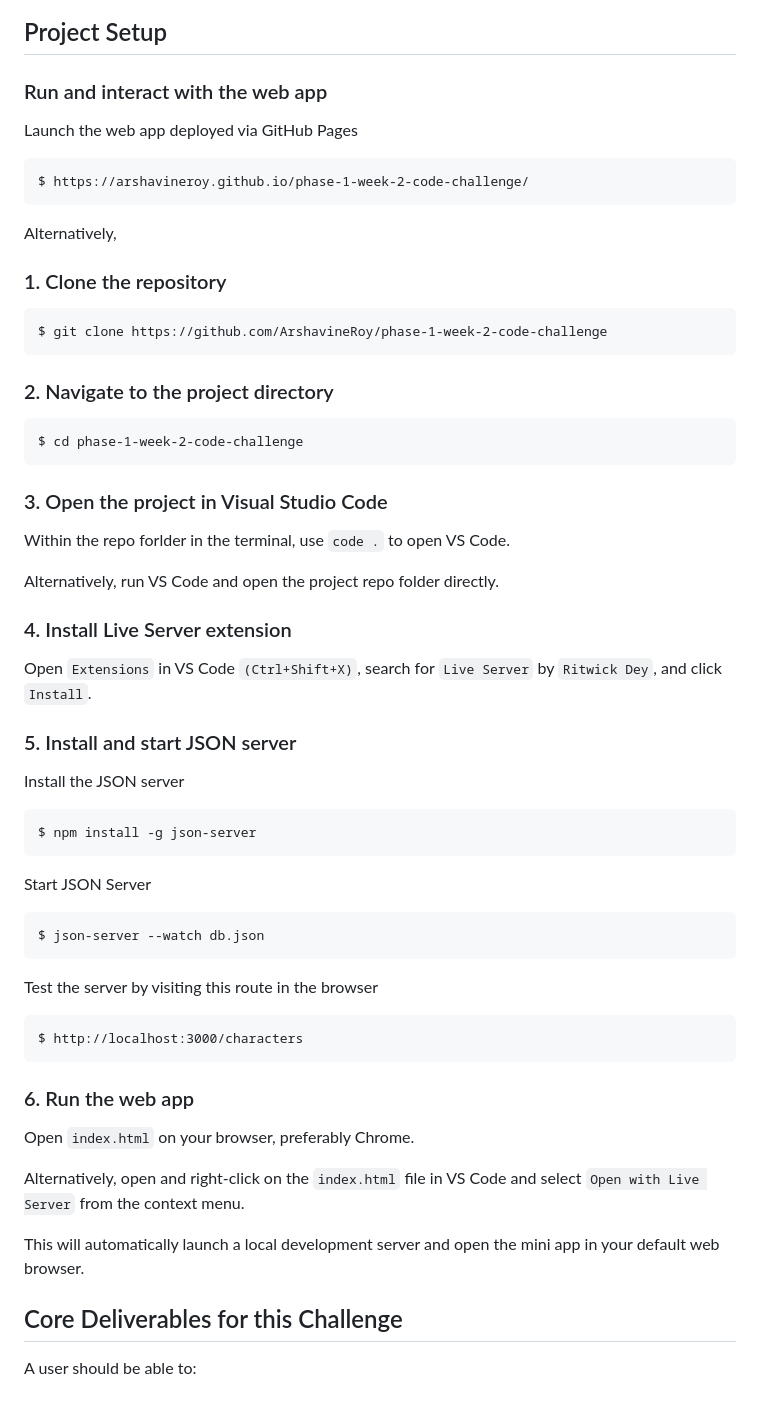
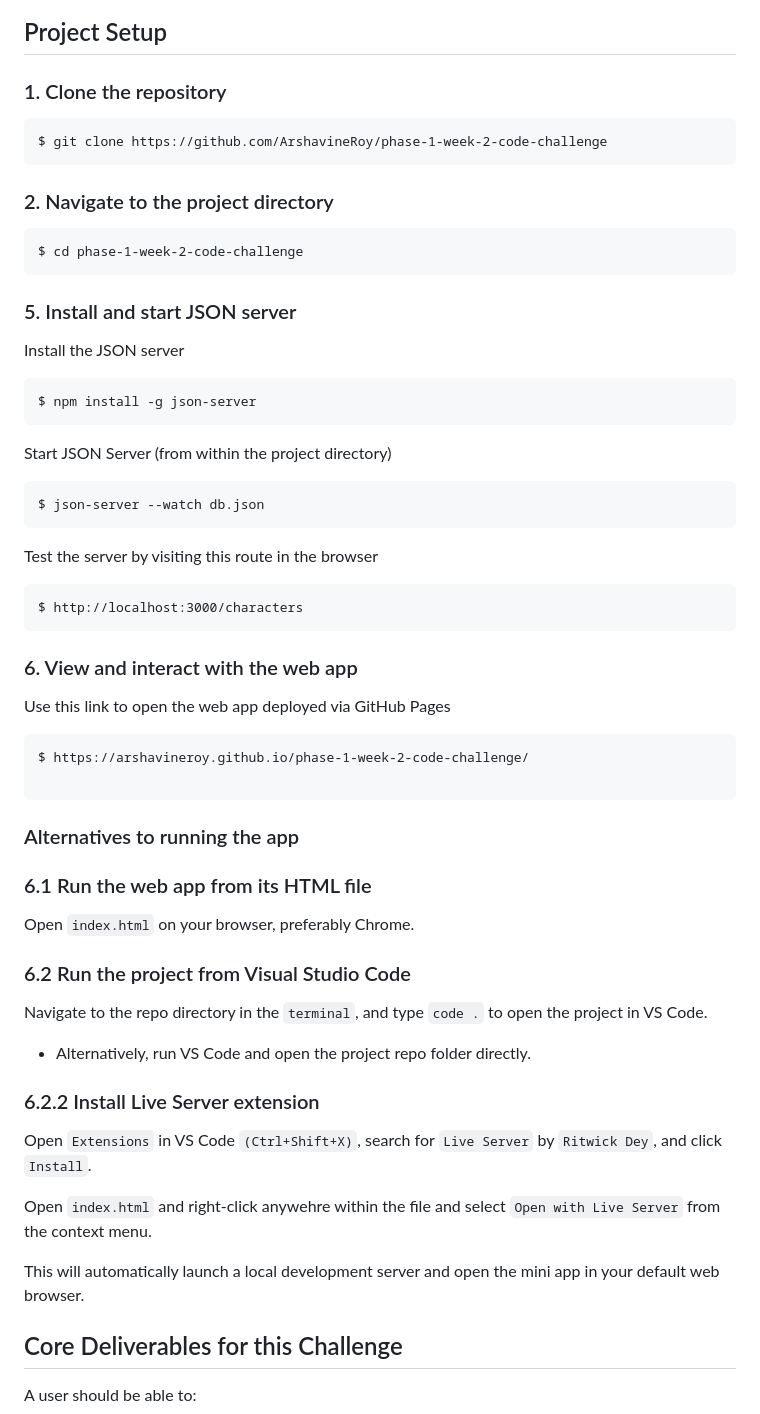
Before and after one commit to ArshavineRoy/phase-1-week-2-code-challenge, a Markdown page: README.md, the part around one of its changes. Drawn GitHub-style.

````diff
--- a/README.md
+++ b/README.md
@@ -21,14 +21,6 @@ Below is an image of the mini web app:
 ![Flatacuties Screen Grab](resources/flatacuties-grab.png)
 
 ## Project Setup
-### Run and interact with the web app
-
-Launch the web app deployed via GitHub Pages
-
-```
-$ https://arshavineroy.github.io/phase-1-week-2-code-challenge/
-```
-Alternatively,
 
 ### 1. Clone the repository
 ```
@@ -39,16 +31,6 @@ $ git clone https://github.com/ArshavineRoy/phase-1-week-2-code-challenge
 ```
 $ cd phase-1-week-2-code-challenge
 ```
-### 3. Open the project in Visual Studio Code
-
-Within the repo forlder in the terminal, use `code .` to open VS Code.
-
-Alternatively, run VS Code and open the project repo folder directly.
-
-### 4. Install Live Server extension
-
-Open `Extensions` in VS Code `(Ctrl+Shift+X)`, search for `Live Server` by `Ritwick Dey`, and click `Install`.
-
 
 ### 5. Install and start JSON server
 
@@ -57,7 +39,7 @@ Install the JSON server
 ```
 $ npm install -g json-server
 ```
-Start JSON Server
+Start JSON Server (from within the project directory)
 
 ```
 $ json-server --watch db.json
@@ -69,12 +51,34 @@ Test the server by visiting this route in the browser
 $ http://localhost:3000/characters
 ```
 
-### 6. Run the web app
+### 6. View and interact with the web app
+
+Use this link to open the web app deployed via GitHub Pages
+
+```
+$ https://arshavineroy.github.io/phase-1-week-2-code-challenge/
+
+```
+
+### Alternatives to running the app
+### 6.1 Run the web app from its HTML file
+
 Open `index.html` on your browser, preferably Chrome.
 
-Alternatively, open and right-click on the `index.html` file in VS Code and select `Open with Live Server` from the context menu.
+### 6.2 Run the project from Visual Studio Code
+
+Navigate to the repo directory in the `terminal`, and type `code .` to open the project in VS Code.
+
+- Alternatively, run VS Code and open the project repo folder directly.
+
+### 6.2.2 Install Live Server extension
+
+Open `Extensions` in VS Code `(Ctrl+Shift+X)`, search for `Live Server` by `Ritwick Dey`, and click `Install`.
+
+Open `index.html` and right-click anywehre within the file and select `Open with Live Server` from the context menu.
 
 This will automatically launch a local development server and open the mini app in your default web browser.
+
 
 ## Core Deliverables for this Challenge
 A user should be able to:
````
Also changed, not shown: other parts of README.md (+1 -1 lines).
